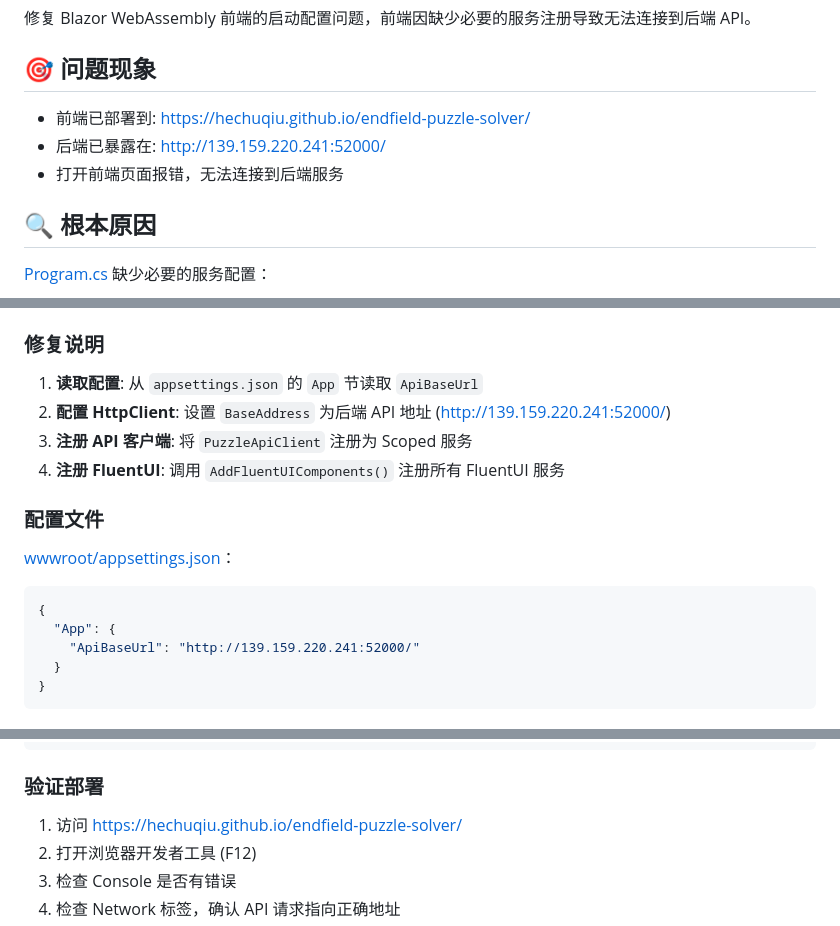
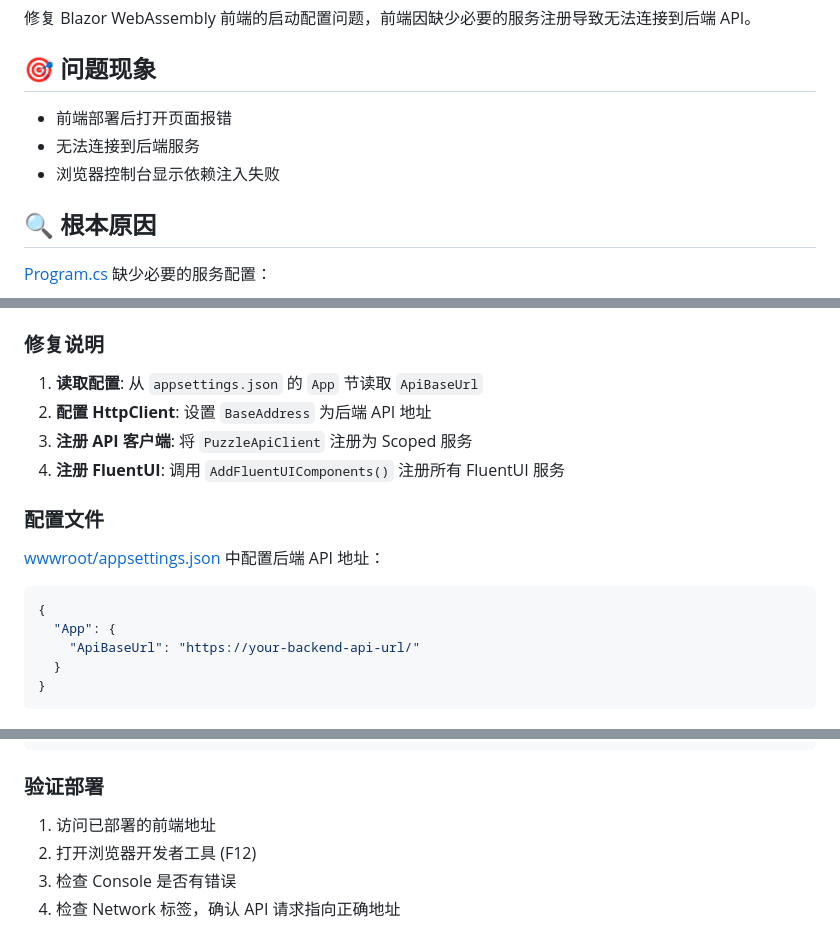
Before and after one commit to HeChuQIU/endfield-puzzle-solver, a Markdown page: HeChu-docs/REQ-026.md, 3 parts joined by grey strips. Drawn GitHub-style.

Commit message:
docs: 更新 REQ-026 文档，移除具体后端路径

````diff
--- a/HeChu-docs/REQ-026.md
+++ b/HeChu-docs/REQ-026.md
@@ -10,9 +10,9 @@
 
 ## 🎯 问题现象
 
-- 前端已部署到: https://hechuqiu.github.io/endfield-puzzle-solver/
-- 后端已暴露在: http://139.159.220.241:52000/
-- 打开前端页面报错，无法连接到后端服务
+- 前端部署后打开页面报错
+- 无法连接到后端服务
+- 浏览器控制台显示依赖注入失败
 
 ## 🔍 根本原因
 
@@ -91,18 +91,18 @@ await builder.Build().RunAsync();
 ### 修复说明
 
 1. **读取配置**: 从 `appsettings.json` 的 `App` 节读取 `ApiBaseUrl`
-2. **配置 HttpClient**: 设置 `BaseAddress` 为后端 API 地址 (http://139.159.220.241:52000/)
+2. **配置 HttpClient**: 设置 `BaseAddress` 为后端 API 地址
 3. **注册 API 客户端**: 将 `PuzzleApiClient` 注册为 Scoped 服务
 4. **注册 FluentUI**: 调用 `AddFluentUIComponents()` 注册所有 FluentUI 服务
 
 ### 配置文件
 
-[wwwroot/appsettings.json](../src/EndfieldPuzzleSolver.Web/wwwroot/appsettings.json)：
+[wwwroot/appsettings.json](../src/EndfieldPuzzleSolver.Web/wwwroot/appsettings.json) 中配置后端 API 地址：
 
 ```json
 {
   "App": {
-    "ApiBaseUrl": "http://139.159.220.241:52000/"
+    "ApiBaseUrl": "https://your-backend-api-url/"
   }
 }
 ```
@@ -135,7 +135,7 @@ dotnet publish src/EndfieldPuzzleSolver.Web/EndfieldPuzzleSolver.Web.csproj -c R
 
 ### 验证部署
 
-1. 访问 https://hechuqiu.github.io/endfield-puzzle-solver/
+1. 访问已部署的前端地址
 2. 打开浏览器开发者工具 (F12)
 3. 检查 Console 是否有错误
 4. 检查 Network 标签，确认 API 请求指向正确地址
````
Also changed, not shown: HeChu-docs/CHANGELOG.md (+1 -1 lines).
